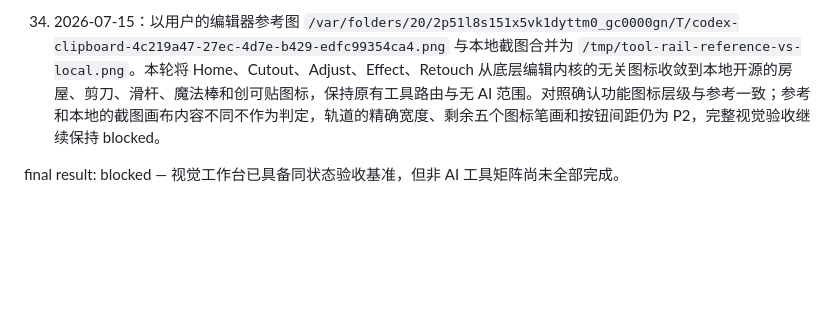
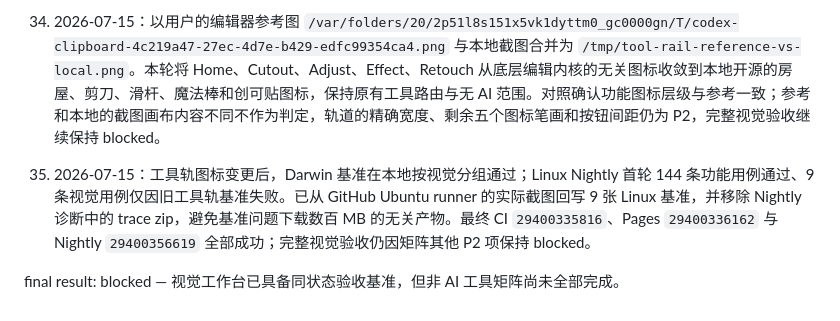
Before and after one commit to TonyWT/photo-studio, a Markdown page: design-qa.md, the part around the change. GitHub-like rendering; blank space fills up the shorter version.

```diff
--- a/design-qa.md
+++ b/design-qa.md
@@ -80,4 +80,6 @@
 
 33. 2026-07-15：以用户的编辑器参考图 `/var/folders/20/2p51l8s151x5vk1dyttm0_gc0000gn/T/codex-clipboard-4c219a47-27ec-4d7e-b429-edfc99354ca4.png` 与本地截图合并为 `/tmp/tool-rail-reference-vs-local.png`。本轮将 Home、Cutout、Adjust、Effect、Retouch 从底层编辑内核的无关图标收敛到本地开源的房屋、剪刀、滑杆、魔法棒和创可贴图标，保持原有工具路由与无 AI 范围。对照确认功能图标层级与参考一致；参考和本地的截图画布内容不同不作为判定，轨道的精确宽度、剩余五个图标笔画和按钮间距仍为 P2，完整视觉验收继续保持 blocked。
 
+34. 2026-07-15：工具轨图标变更后，Darwin 基准在本地按视觉分组通过；Linux Nightly 首轮 144 条功能用例通过、9 条视觉用例仅因旧工具轨基准失败。已从 GitHub Ubuntu runner 的实际截图回写 9 张 Linux 基准，并移除 Nightly 诊断中的 trace zip，避免基准问题下载数百 MB 的无关产物。最终 CI `29400335816`、Pages `29400336162` 与 Nightly `29400356619` 全部成功；完整视觉验收仍因矩阵其他 P2 项保持 blocked。
+
 final result: blocked — 视觉工作台已具备同状态验收基准，但非 AI 工具矩阵尚未全部完成。
```
Also changed, not shown: Codex/工作索引.md (+1 -1 lines), docs/pixlr-express-parity-matrix.md (+1 -1 lines).
